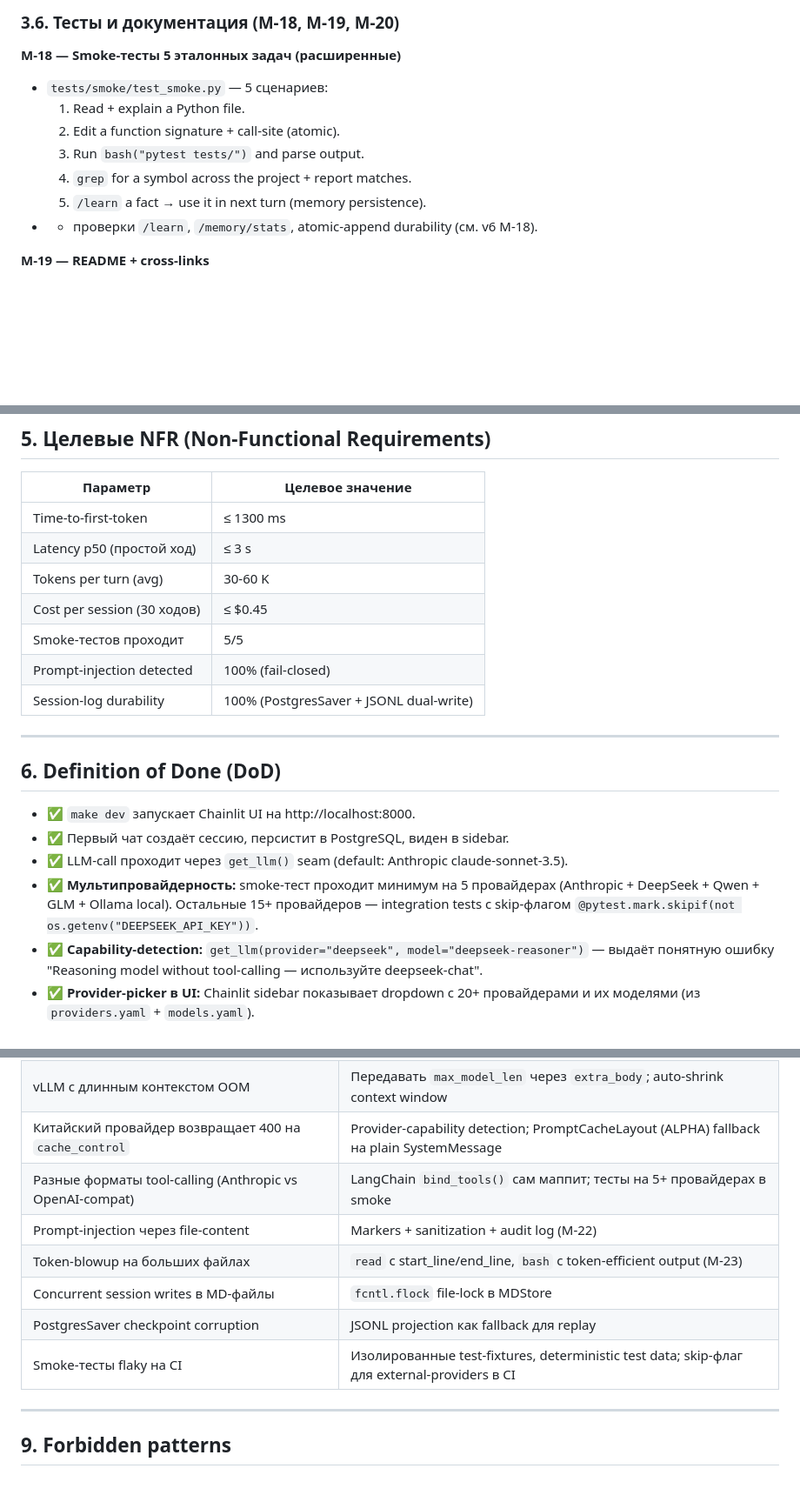
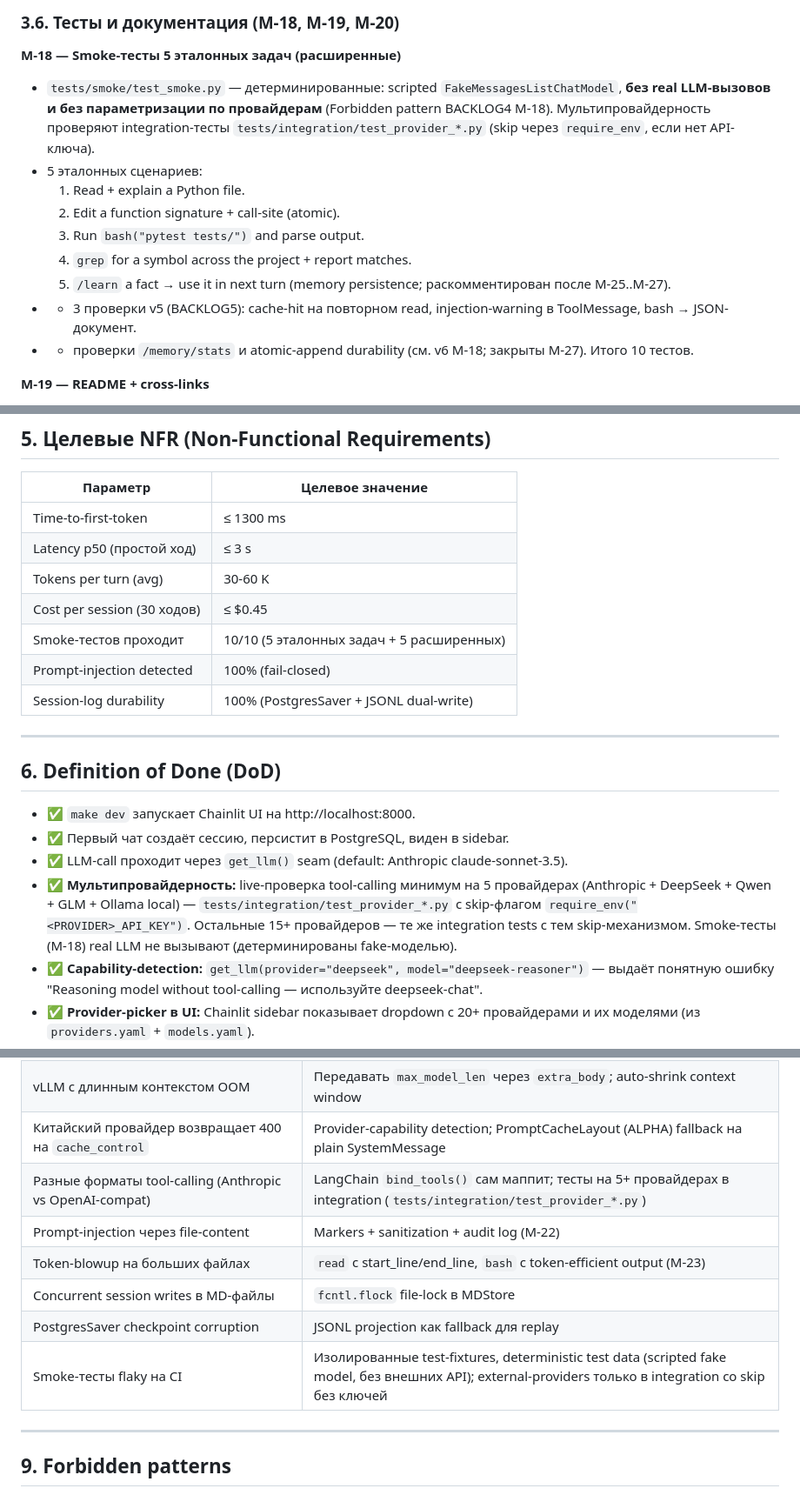
Before and after one commit to Reider85/OryaAgent, a Markdown page: analytics/PROMPT_MVP.md, 3 parts joined by grey strips. Shown at 87% size. GitHub-like rendering; blank space fills up the shorter version.

Commit message:
MVP-POLISH-4: reconcile M-18 smoke spec wording (fake-model suite; providers -> integration)

```diff
--- a/analytics/PROMPT_MVP.md
+++ b/analytics/PROMPT_MVP.md
@@ -358,13 +358,15 @@ OryaAgent MVP должен уметь читать конфиги провайд
 ### 3.6. Тесты и документация (M-18, M-19, M-20)
 
 **M-18 — Smoke-тесты 5 эталонных задач (расширенные)**
-- `tests/smoke/test_smoke.py` — 5 сценариев:
+- `tests/smoke/test_smoke.py` — детерминированные: scripted `FakeMessagesListChatModel`, **без real LLM-вызовов и без параметризации по провайдерам** (Forbidden pattern BACKLOG4 M-18). Мультипровайдерность проверяют integration-тесты `tests/integration/test_provider_*.py` (skip через `require_env`, если нет API-ключа).
+- 5 эталонных сценариев:
   1. Read + explain a Python file.
   2. Edit a function signature + call-site (atomic).
   3. Run `bash("pytest tests/")` and parse output.
   4. `grep` for a symbol across the project + report matches.
-  5. `/learn` a fact → use it in next turn (memory persistence).
-- + проверки `/learn`, `/memory/stats`, atomic-append durability (см. v6 M-18).
+  5. `/learn` a fact → use it in next turn (memory persistence; раскомментирован после M-25..M-27).
+- + 3 проверки v5 (BACKLOG5): cache-hit на повторном read, injection-warning в ToolMessage, bash → JSON-документ.
+- + проверки `/memory/stats` и atomic-append durability (см. v6 M-18; закрыты M-27). Итого 10 тестов.
 
 **M-19 — README + cross-links**
 - `README.md`: что это, как запустить (`make dev`), как настроить LLM-provider, как добавить свой tool.
@@ -437,7 +439,7 @@ OryaAgent MVP должен уметь читать конфиги провайд
 | Latency p50 (простой ход) | ≤ 3 s |
 | Tokens per turn (avg) | 30-60 K |
 | Cost per session (30 ходов) | ≤ $0.45 |
-| Smoke-тестов проходит | 5/5 |
+| Smoke-тестов проходит | 10/10 (5 эталонных задач + 5 расширенных) |
 | Prompt-injection detected | 100% (fail-closed) |
 | Session-log durability | 100% (PostgresSaver + JSONL dual-write) |
 
@@ -448,7 +450,7 @@ OryaAgent MVP должен уметь читать конфиги провайд
 - ✅ `make dev` запускает Chainlit UI на http://localhost:8000.
 - ✅ Первый чат создаёт сессию, персистит в PostgreSQL, виден в sidebar.
 - ✅ LLM-call проходит через `get_llm()` seam (default: Anthropic claude-sonnet-3.5).
-- ✅ **Мультипровайдерность:** smoke-тест проходит минимум на 5 провайдерах (Anthropic + DeepSeek + Qwen + GLM + Ollama local). Остальные 15+ провайдеров — integration tests с skip-флагом `@pytest.mark.skipif(not os.getenv("DEEPSEEK_API_KEY"))`.
+- ✅ **Мультипровайдерность:** live-проверка tool-calling минимум на 5 провайдерах (Anthropic + DeepSeek + Qwen + GLM + Ollama local) — `tests/integration/test_provider_*.py` c skip-флагом `require_env("<PROVIDER>_API_KEY")`. Остальные 15+ провайдеров — те же integration tests с тем skip-механизмом. Smoke-тесты (M-18) real LLM не вызывают (детерминированы fake-моделью).
 - ✅ **Capability-detection:** `get_llm(provider="deepseek", model="deepseek-reasoner")` — выдаёт понятную ошибку "Reasoning model without tool-calling — используйте deepseek-chat".
 - ✅ **Provider-picker в UI:** Chainlit sidebar показывает dropdown с 20+ провайдерами и их моделями (из `providers.yaml` + `models.yaml`).
 - ✅ **`/llm/health/{provider}`** endpoint возвращает status 200 если провайдер доступен.
@@ -505,12 +507,12 @@ OryaAgent MVP должен уметь читать конфиги провайд
 | LM Studio модель не загружена | `GET http://localhost:1234/v1/models` check; warning «Загрузите модель в LM Studio» |
 | vLLM с длинным контекстом OOM | Передавать `max_model_len` через `extra_body`; auto-shrink context window |
 | Китайский провайдер возвращает 400 на `cache_control` | Provider-capability detection; PromptCacheLayout (ALPHA) fallback на plain SystemMessage |
-| Разные форматы tool-calling (Anthropic vs OpenAI-compat) | LangChain `bind_tools()` сам маппит; тесты на 5+ провайдерах в smoke |
+| Разные форматы tool-calling (Anthropic vs OpenAI-compat) | LangChain `bind_tools()` сам маппит; тесты на 5+ провайдерах в integration (`tests/integration/test_provider_*.py`) |
 | Prompt-injection через file-content | Markers + sanitization + audit log (M-22) |
 | Token-blowup на больших файлах | `read` с start_line/end_line, `bash` с token-efficient output (M-23) |
 | Concurrent session writes в MD-файлы | `fcntl.flock` file-lock в MDStore |
 | PostgresSaver checkpoint corruption | JSONL projection как fallback для replay |
-| Smoke-тесты flaky на CI | Изолированные test-fixtures, deterministic test data; skip-флаг для external-providers в CI |
+| Smoke-тесты flaky на CI | Изолированные test-fixtures, deterministic test data (scripted fake model, без внешних API); external-providers только в integration со skip без ключей |
 
 ---
 
```
Also changed, not shown: other parts of analytics/PROMPT_MVP.md (+3 -3 lines), .opencode/plans/MVP-POLISH-4-smoke-wording.md (added, +32 -0 lines).
